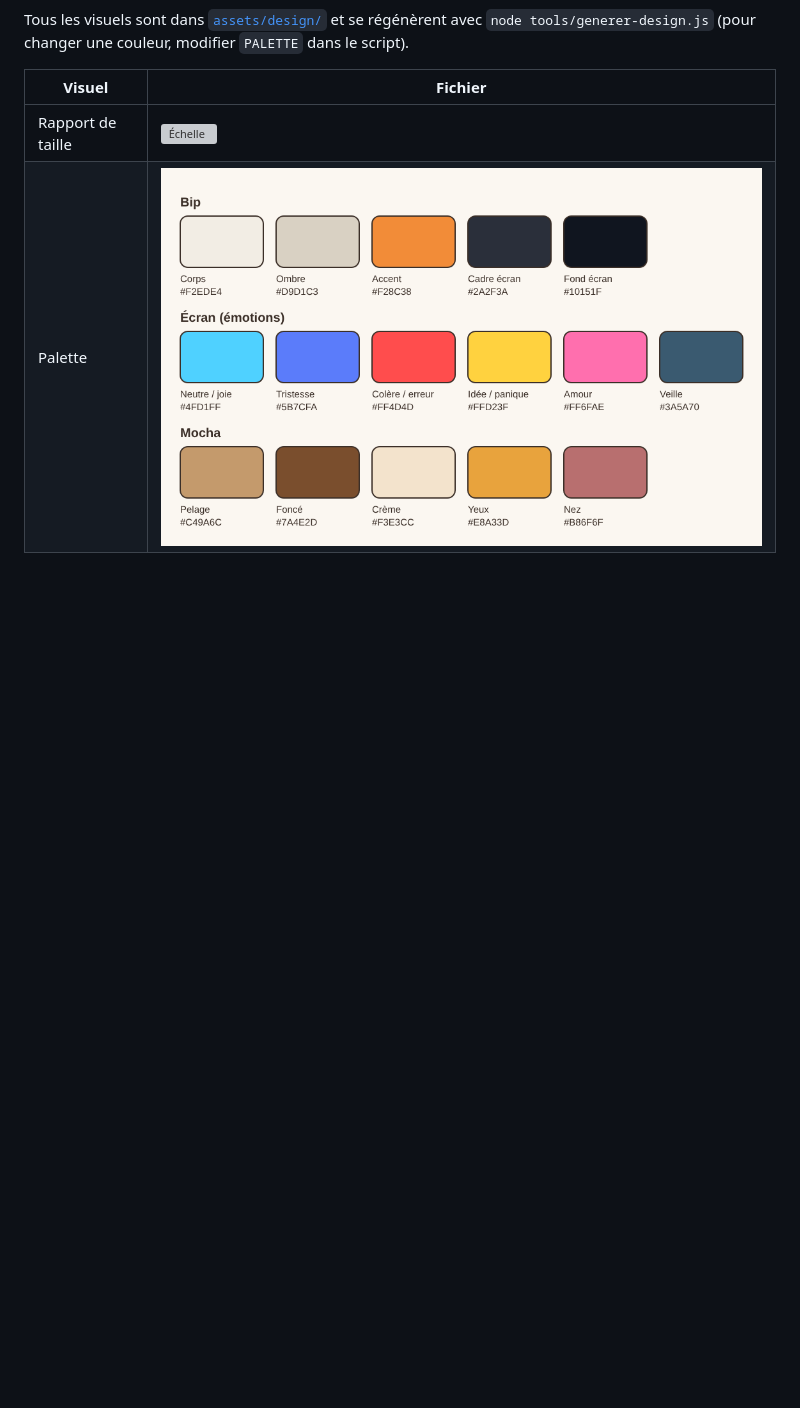
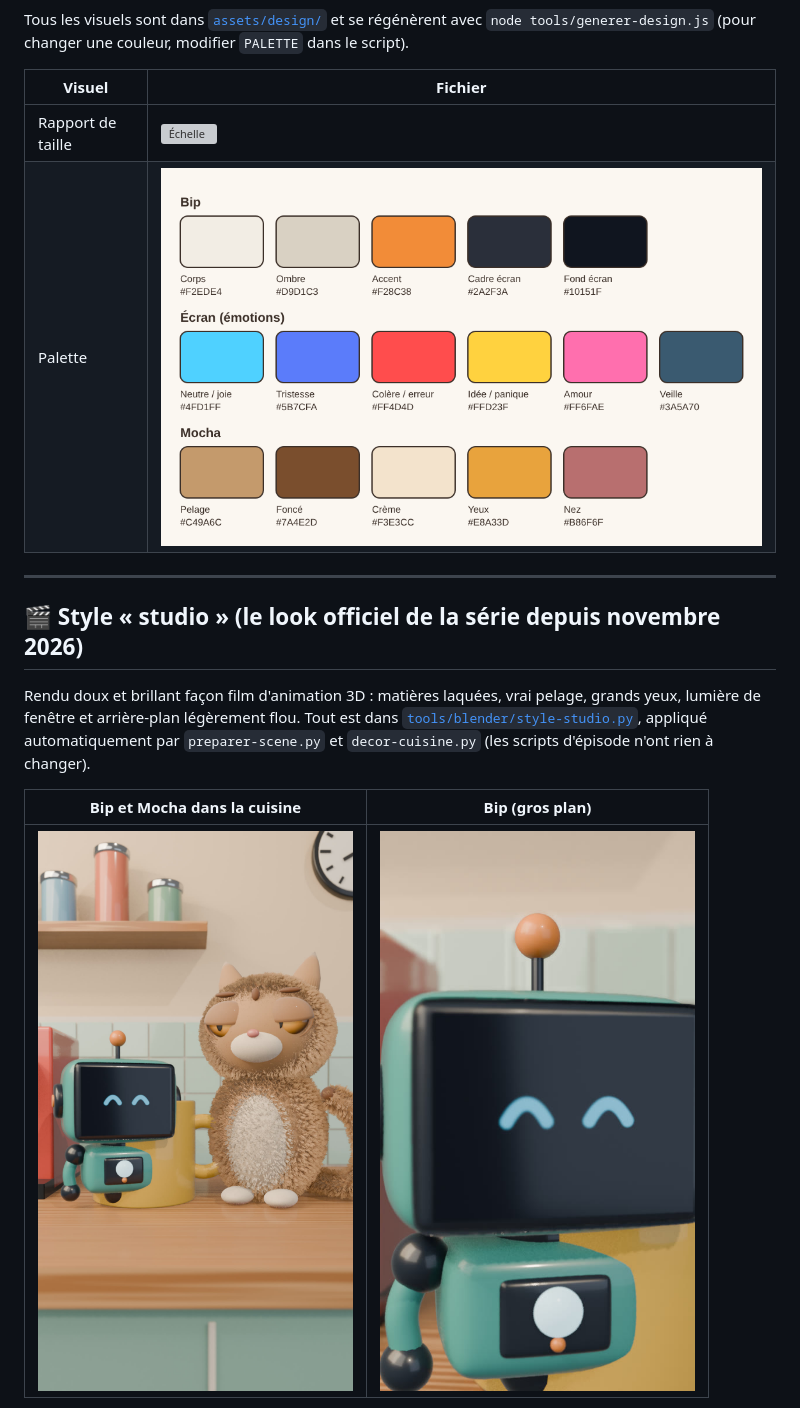
Before and after one commit to azmourad067-stack/Bip-et-Mocha-, a Markdown page: docs/08-fiches-personnages.md, the part around one of its changes. Drawn GitHub-style; pictures changed too: assets/design/bip-studio.jpg (added), assets/design/style-studio-cuisine.jpg (added); blank space fills up the shorter version; grey boxes are pictures that could not be loaded.

```diff
--- a/docs/08-fiches-personnages.md
+++ b/docs/08-fiches-personnages.md
@@ -10,3 +10,17 @@ Tous les visuels sont dans [`assets/design/`](../assets/design/) et se régénè
 |---|---|
 | Rapport de taille | ![Échelle](../assets/design/echelle-bip-mocha.png) |
 | Palette | ![Palette](../assets/design/palette.png) |
+
+---
+
+## 🎬 Style « studio » (le look officiel de la série depuis novembre 2026)
+
+Rendu doux et brillant façon film d'animation 3D : matières laquées, vrai pelage, grands yeux,
+lumière de fenêtre et arrière-plan légèrement flou. Tout est dans
+[`tools/blender/style-studio.py`](../tools/blender/style-studio.py), appliqué automatiquement par
+`preparer-scene.py` et `decor-cuisine.py` (les scripts d'épisode n'ont rien à changer).
+
+| Bip et Mocha dans la cuisine | Bip (gros plan) |
+|---|---|
+| ![Style studio](../assets/design/style-studio-cuisine.jpg) | ![Bip studio](../assets/design/bip-studio.jpg) |
+
```
Also changed, not shown: other parts of docs/08-fiches-personnages.md (+18 -0 lines), README.md (+1 -0 lines), docs/10-rendu-sur-pc.md (+2 -1 lines), assets/design/mocha-yeux-studio.jpg (added), 7 other files.
